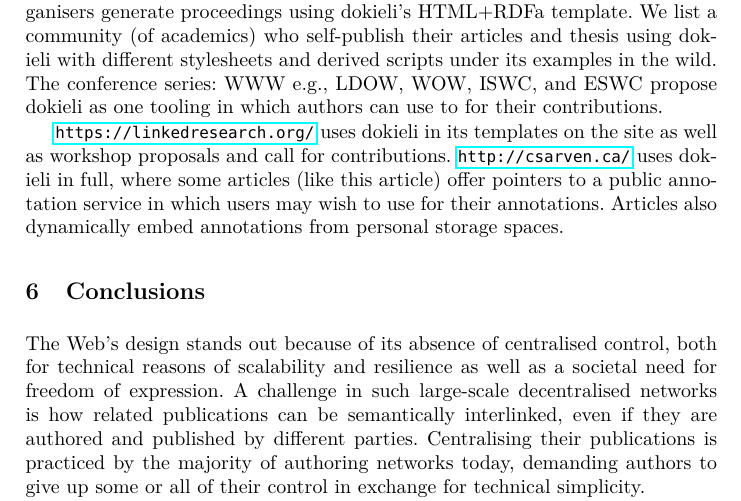
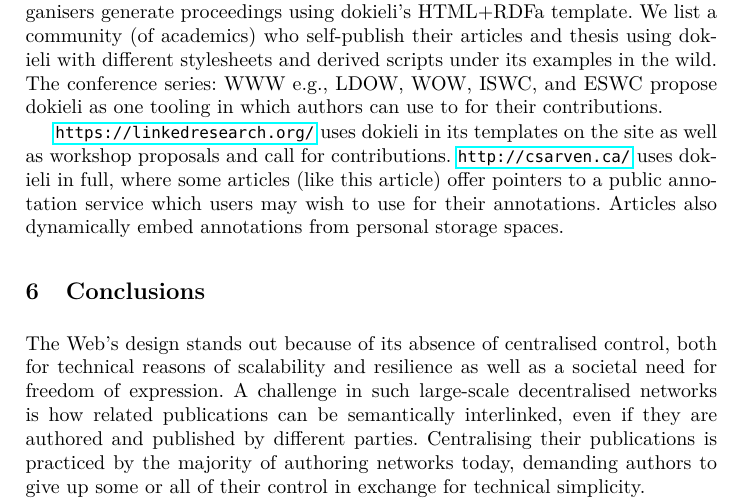
Before and after one commit to csarven/dokieli-rww, a LaTeX thesis (index.tex): part of page 11 of 13, cut so that both start at the same text. Compiled offline with pdfLaTeX.

Commit message:
deleted unnecessary word

```diff
--- a/index.tex
+++ b/index.tex
@@ -349,7 +349,7 @@
 
 
 \par \url{https://linkedresearch.org/} uses dokieli in its templates on the site as well as workshop proposals and call for contributions.
-                                    \url{http://csarven.ca/} uses dokieli in full, where some articles (like this article) offer pointers to a public annotation service in which users may wish to use for their annotations. Articles also dynamically embed annotations from personal storage spaces.
+                                    \url{http://csarven.ca/} uses dokieli in full, where some articles (like this article) offer pointers to a public annotation service which users may wish to use for their annotations. Articles also dynamically embed annotations from personal storage spaces.
 
 
 
```
